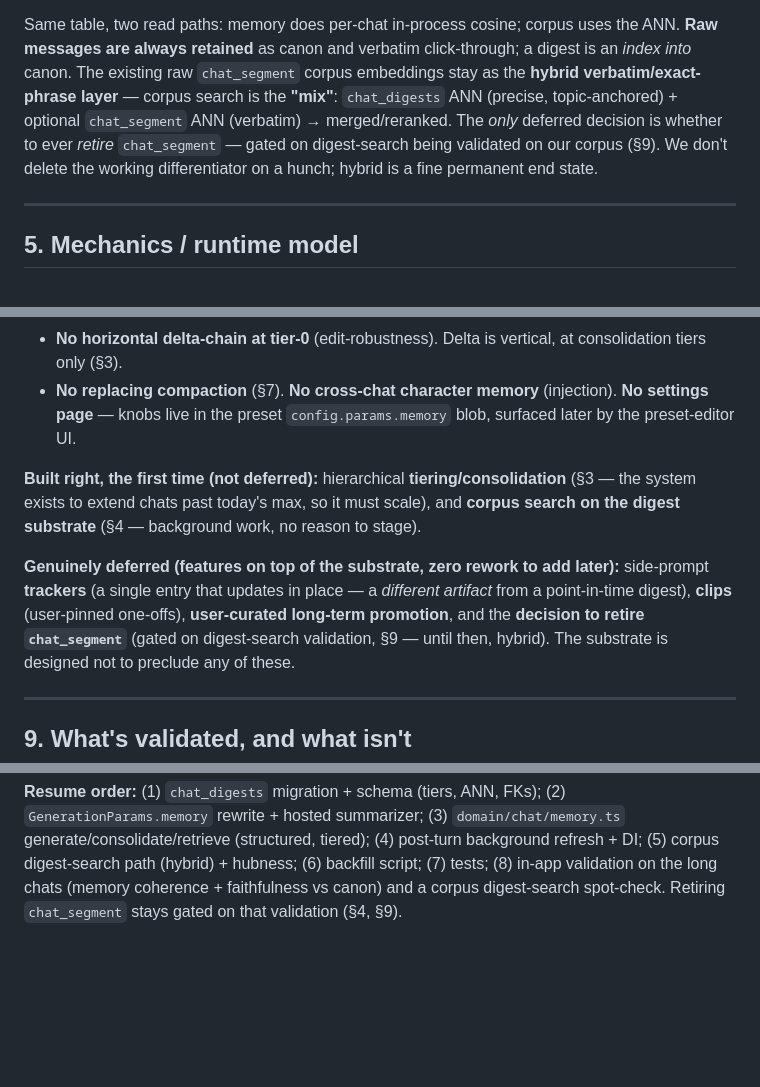
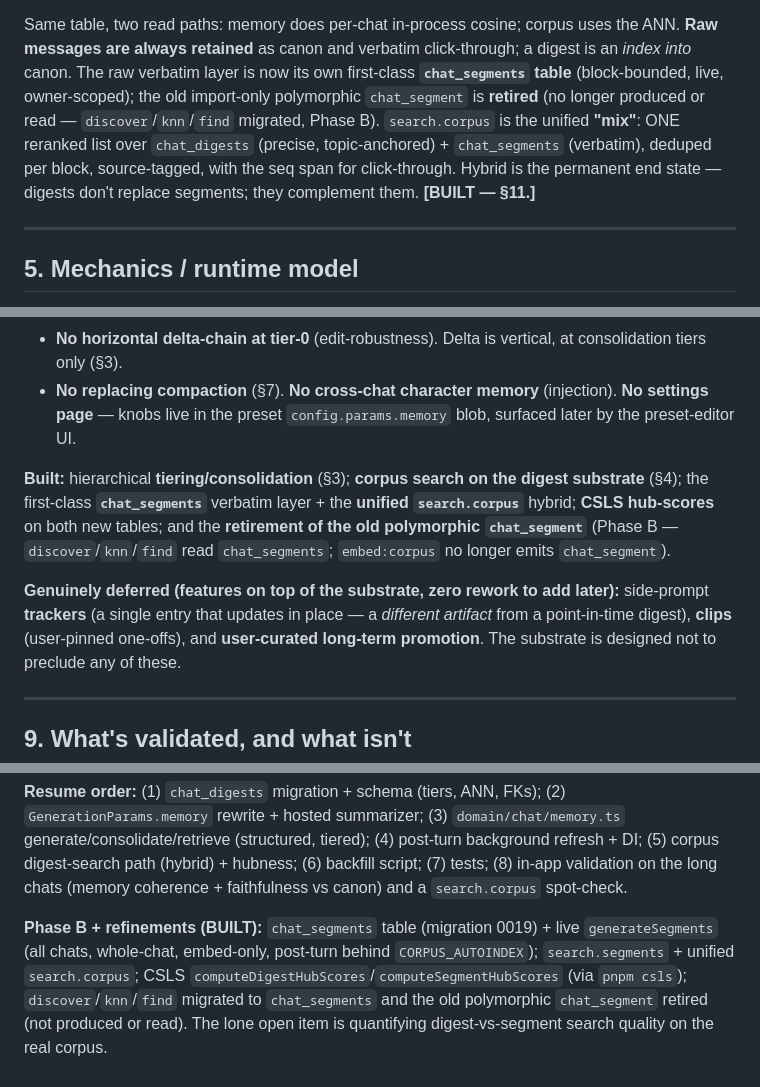
Before and after one commit to Inktomi93/neo-tavern, a Markdown page: docs/memory.md, 3 parts joined by grey strips. GitHub-like rendering; blank space fills up the shorter version.

```diff
--- a/docs/memory.md
+++ b/docs/memory.md
@@ -122,11 +122,12 @@ within-chat/cross-chat separation:
 
 Same table, two read paths: memory does per-chat in-process cosine; corpus uses the ANN. **Raw
 messages are always retained** as canon and verbatim click-through; a digest is an *index into* canon.
-The existing raw `chat_segment` corpus embeddings stay as the **hybrid verbatim/exact-phrase layer** —
-corpus search is the **"mix"**: `chat_digests` ANN (precise, topic-anchored) + optional `chat_segment`
-ANN (verbatim) → merged/reranked. The *only* deferred decision is whether to ever *retire*
-`chat_segment` — gated on digest-search being validated on our corpus (§9). We don't delete the
-working differentiator on a hunch; hybrid is a fine permanent end state.
+The raw verbatim layer is now its own first-class **`chat_segments` table** (block-bounded, live,
+owner-scoped); the old import-only polymorphic `chat_segment` is **retired** (no longer produced or
+read — `discover`/`knn`/`find` migrated, Phase B). `search.corpus` is the unified **"mix"**: ONE
+reranked list over `chat_digests` (precise, topic-anchored) + `chat_segments` (verbatim), deduped per
+block, source-tagged, with the seq span for click-through. Hybrid is the permanent end state — digests
+don't replace segments; they complement them. **[BUILT — §11.]**
 
 ---
 
@@ -242,14 +243,14 @@ practical expression of §1 (we keep all messages; the model loses visibility).
 - **No replacing compaction** (§7). **No cross-chat character memory** (injection). **No settings
   page** — knobs live in the preset `config.params.memory` blob, surfaced later by the preset-editor UI.
 
-**Built right, the first time (not deferred):** hierarchical **tiering/consolidation** (§3 — the
-system exists to extend chats past today's max, so it must scale), and **corpus search on the digest
-substrate** (§4 — background work, no reason to stage).
+**Built:** hierarchical **tiering/consolidation** (§3); **corpus search on the digest substrate** (§4);
+the first-class **`chat_segments`** verbatim layer + the **unified `search.corpus`** hybrid; **CSLS
+hub-scores** on both new tables; and the **retirement of the old polymorphic `chat_segment`** (Phase B
+— `discover`/`knn`/`find` read `chat_segments`; `embed:corpus` no longer emits `chat_segment`).
 
 **Genuinely deferred (features on top of the substrate, zero rework to add later):** side-prompt
 **trackers** (a single entry that updates in place — a *different artifact* from a point-in-time
-digest), **clips** (user-pinned one-offs), **user-curated long-term promotion**, and the **decision to
-retire `chat_segment`** (gated on digest-search validation, §9 — until then, hybrid). The substrate is
+digest), **clips** (user-pinned one-offs), and **user-curated long-term promotion**. The substrate is
 designed not to preclude any of these.
 
 ---
@@ -367,5 +369,11 @@ scoping added to the hybrid corpus layer (`chat_digests` already has it).
 rewrite + hosted summarizer; (3) `domain/chat/memory.ts` generate/consolidate/retrieve (structured,
 tiered); (4) post-turn background refresh + DI; (5) corpus digest-search path (hybrid) + hubness;
 (6) backfill script; (7) tests; (8) in-app validation on the long chats (memory coherence +
-faithfulness vs canon) and a corpus digest-search spot-check. Retiring `chat_segment` stays gated on
-that validation (§4, §9).
+faithfulness vs canon) and a `search.corpus` spot-check.
+
+**Phase B + refinements (BUILT):** `chat_segments` table (migration 0019) + live `generateSegments`
+(all chats, whole-chat, embed-only, post-turn behind `CORPUS_AUTOINDEX`); `search.segments` +
+unified `search.corpus`; CSLS `computeDigestHubScores`/`computeSegmentHubScores` (via `pnpm csls`);
+`discover`/`knn`/`find` migrated to `chat_segments` and the old polymorphic `chat_segment` retired
+(not produced or read). The lone open item is quantifying digest-vs-segment search quality on the
+real corpus.
```
Also changed, not shown: other parts of docs/memory.md (+4 -3 lines), docs/data-model.md (+12 -7 lines).
